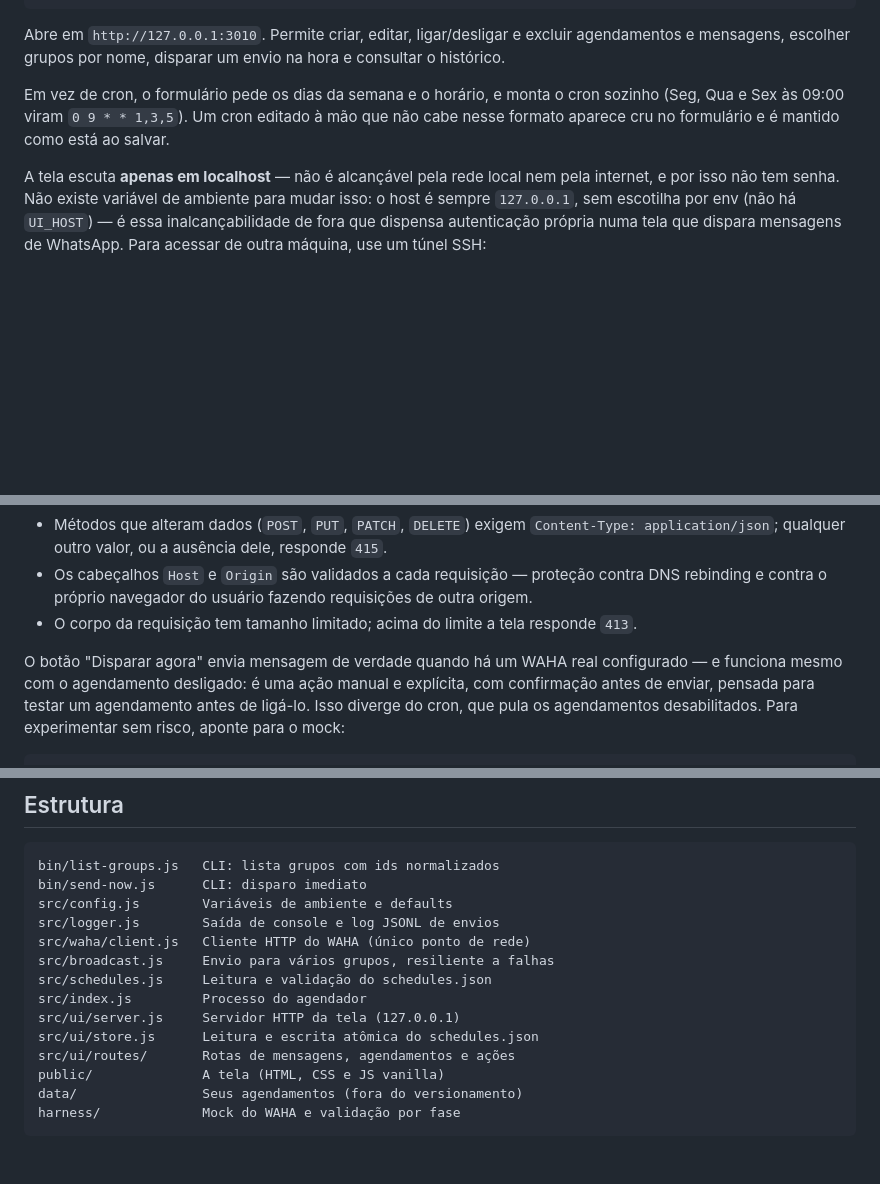
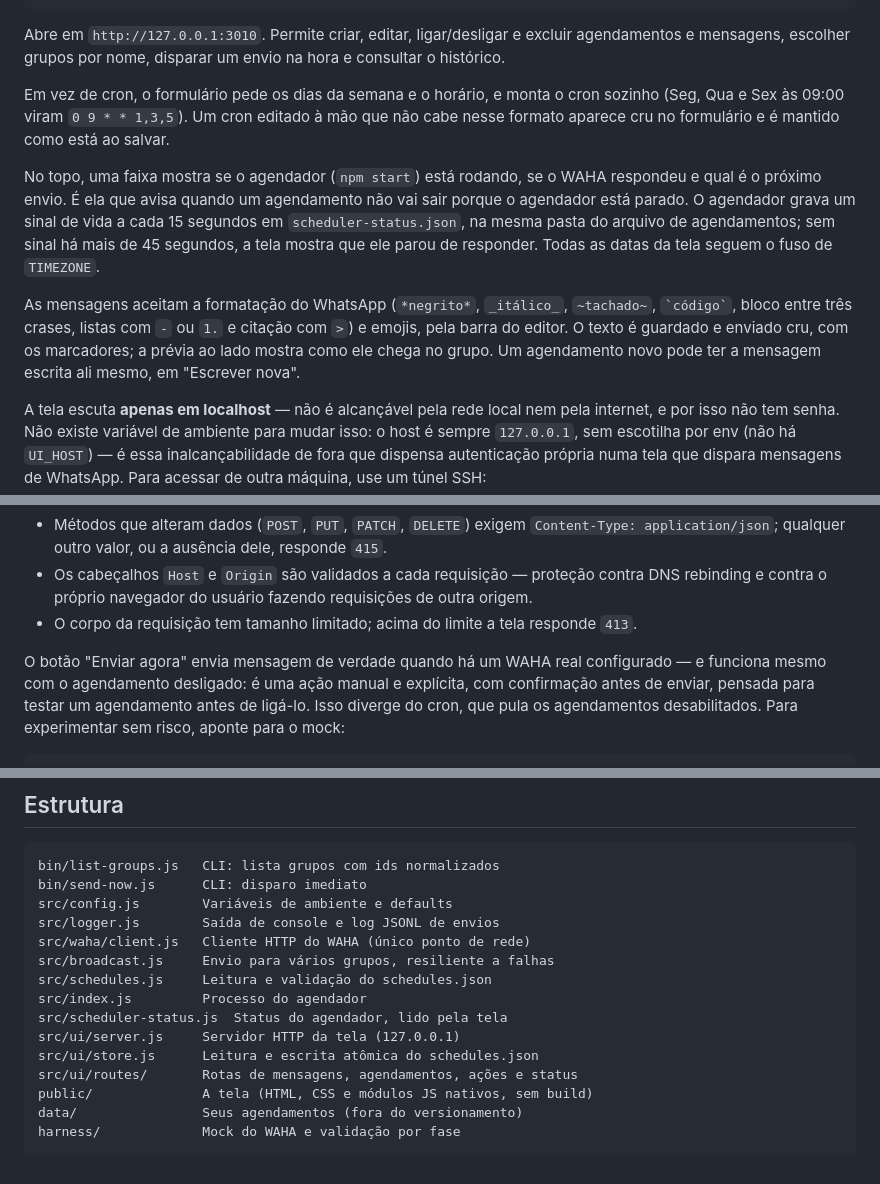
Before and after one commit to mayrondeveloper/waha-scheduler, a Markdown page: README.md, 3 parts joined by grey strips. GitHub-like rendering; blank space fills up the shorter version.

Commit message:
Documenta a tela nova: faixa de status, formatação e emojis
Co-Authored-By: Claude Opus 5 <noreply@anthropic.com>

````diff
--- a/README.md
+++ b/README.md
@@ -100,6 +100,19 @@ cron sozinho (Seg, Qua e Sex às 09:00 viram `0 9 * * 1,3,5`). Um cron editado
 à mão que não cabe nesse formato aparece cru no formulário e é mantido como
 está ao salvar.
 
+No topo, uma faixa mostra se o agendador (`npm start`) está rodando, se o
+WAHA respondeu e qual é o próximo envio. É ela que avisa quando um agendamento
+não vai sair porque o agendador está parado. O agendador grava um sinal de vida
+a cada 15 segundos em `scheduler-status.json`, na mesma pasta do arquivo de
+agendamentos; sem sinal há mais de 45 segundos, a tela mostra que ele parou de
+responder. Todas as datas da tela seguem o fuso de `TIMEZONE`.
+
+As mensagens aceitam a formatação do WhatsApp (`*negrito*`, `_itálico_`,
+`~tachado~`, `` `código` ``, bloco entre três crases, listas com `-` ou `1.` e
+citação com `>`) e emojis, pela barra do editor. O texto é guardado e enviado
+cru, com os marcadores; a prévia ao lado mostra como ele chega no grupo. Um
+agendamento novo pode ter a mensagem escrita ali mesmo, em "Escrever nova".
+
 A tela escuta **apenas em localhost** — não é alcançável pela rede local nem
 pela internet, e por isso não tem senha. Não existe variável de ambiente para
 mudar isso: o host é sempre `127.0.0.1`, sem escotilha por env (não há
@@ -132,7 +145,7 @@ Além do bind em localhost, a tela tem outras defesas que valem conhecer:
 - O corpo da requisição tem tamanho limitado; acima do limite a tela responde
   `413`.
 
-O botão "Disparar agora" envia mensagem de verdade quando há um WAHA real
+O botão "Enviar agora" envia mensagem de verdade quando há um WAHA real
 configurado — e funciona mesmo com o agendamento desligado: é uma ação manual
 e explícita, com confirmação antes de enviar, pensada para testar um
 agendamento antes de ligá-lo. Isso diverge do cron, que pula os agendamentos
@@ -237,10 +250,11 @@ src/waha/client.js   Cliente HTTP do WAHA (único ponto de rede)
 src/broadcast.js     Envio para vários grupos, resiliente a falhas
 src/schedules.js     Leitura e validação do schedules.json
 src/index.js         Processo do agendador
+src/scheduler-status.js  Status do agendador, lido pela tela
 src/ui/server.js     Servidor HTTP da tela (127.0.0.1)
 src/ui/store.js      Leitura e escrita atômica do schedules.json
-src/ui/routes/       Rotas de mensagens, agendamentos e ações
-public/              A tela (HTML, CSS e JS vanilla)
+src/ui/routes/       Rotas de mensagens, agendamentos, ações e status
+public/              A tela (HTML, CSS e módulos JS nativos, sem build)
 data/                Seus agendamentos (fora do versionamento)
 harness/             Mock do WAHA e validação por fase
 ```
````
Also changed, not shown: 2 other files.
